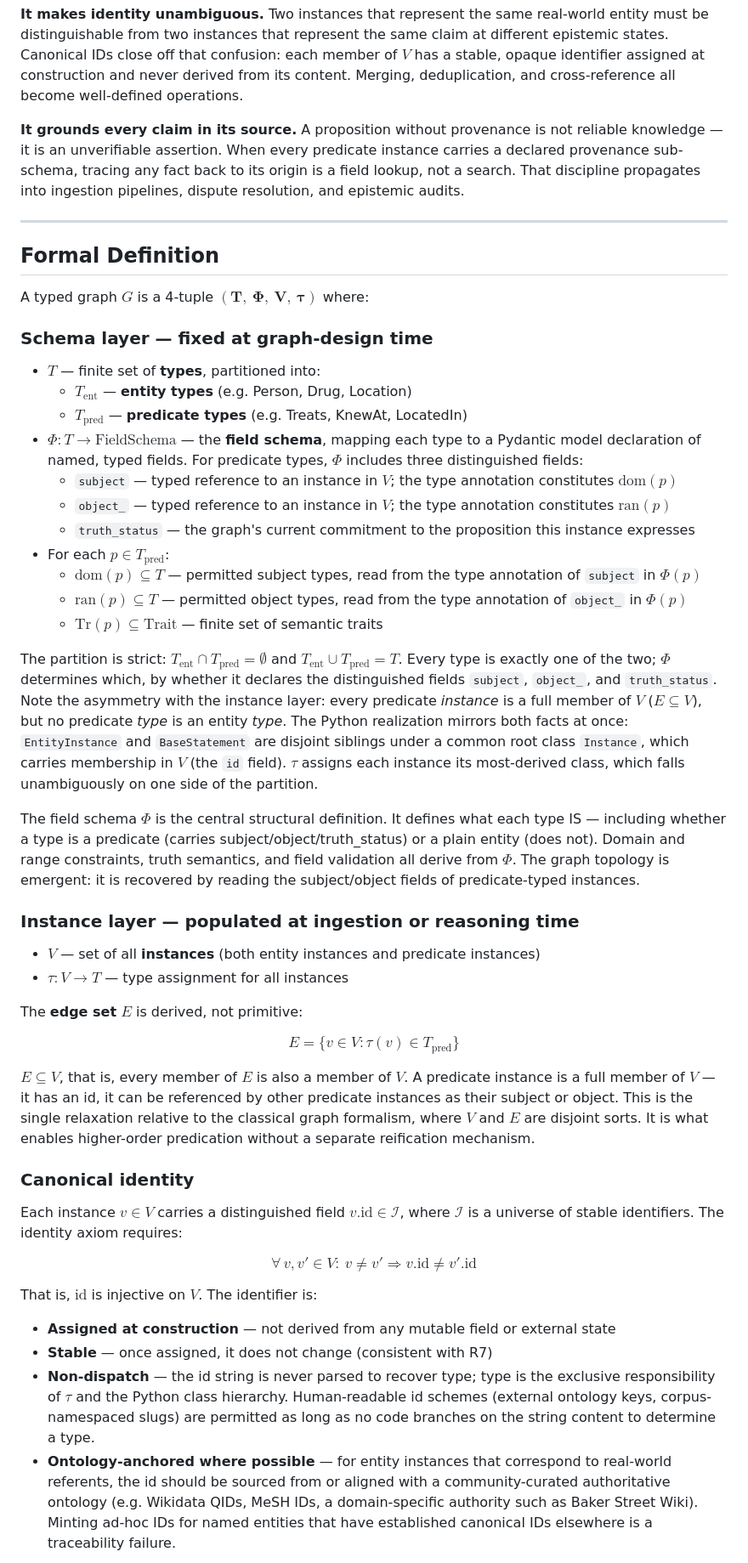
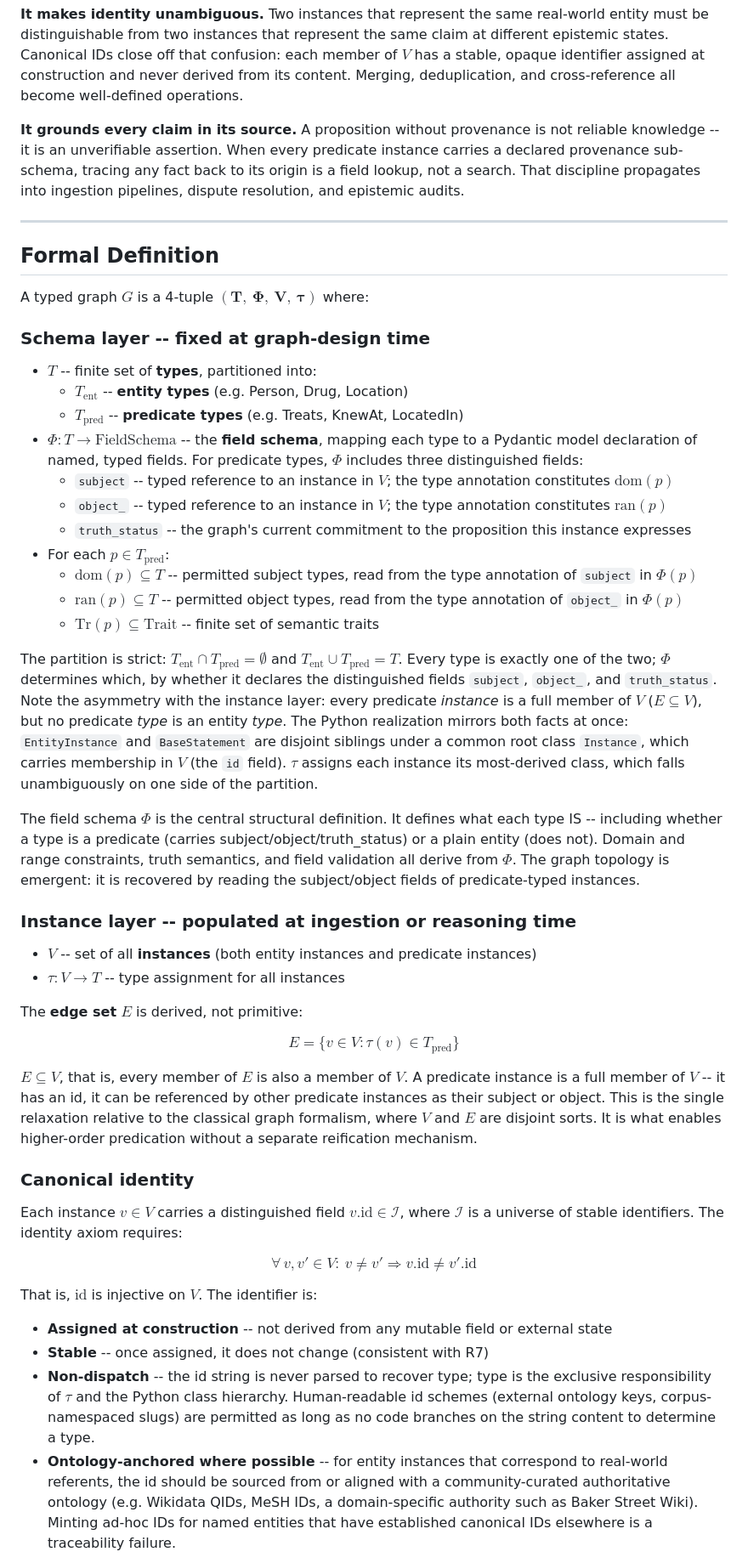
Before and after one commit to graphwright/books, a Markdown page: identity-book/formal_spec.md, the part around one of its changes. Shown at 85% size. GitHub-like rendering.

Commit message:
Fix a sentence in the formal spec.

```diff
--- a/identity-book/formal_spec.md
+++ b/identity-book/formal_spec.md
@@ -32,7 +32,7 @@ its content. Merging, deduplication, and cross-reference all become well-defined
 operations.
 
 **It grounds every claim in its source.** A proposition without provenance is not
-reliable knowledge — it is an unverifiable assertion. When every predicate instance
+reliable knowledge -- it is an unverifiable assertion. When every predicate instance
 carries a declared provenance sub-schema, tracing any fact back to its origin is a
 field lookup, not a search. That discipline propagates into ingestion pipelines,
 dispute resolution, and epistemic audits.
@@ -41,28 +41,28 @@ dispute resolution, and epistemic audits.
 
 ## Formal Definition
 
-A typed graph $G$ is a 4-tuple $\mathbf{(T,\ \Phi,\ V,\ \tau)}$ where:
+A typed graph $G$ is a 4-tuple $\boldsymbol{(T,\ \Phi,\ V,\ \tau)}$ where:
 
-### Schema layer — fixed at graph-design time
+### Schema layer -- fixed at graph-design time
 
-- $T$ — finite set of **types**, partitioned into:
-  * $T_\text{ent}$ — **entity types** (e.g. Person, Drug, Location)
-  * $T_\text{pred}$ — **predicate types** (e.g. Treats, KnewAt, LocatedIn)
-- $\Phi: T \to \text{FieldSchema}$ — the **field schema**, mapping each type to a
+- $T$ -- finite set of **types**, partitioned into:
+  * $T_\text{ent}$ -- **entity types** (e.g. Person, Drug, Location)
+  * $T_\text{pred}$ -- **predicate types** (e.g. Treats, KnewAt, LocatedIn)
+- $\Phi: T \to \text{FieldSchema}$ -- the **field schema**, mapping each type to a
   Pydantic model declaration of named, typed fields. For predicate types,
   $\Phi$ includes three distinguished fields:
-  * `subject` — typed reference to an instance in $V$; the type annotation
+  * `subject` -- typed reference to an instance in $V$; the type annotation
     constitutes $\text{dom}(p)$
-  * `object_` — typed reference to an instance in $V$; the type annotation
+  * `object_` -- typed reference to an instance in $V$; the type annotation
     constitutes $\text{ran}(p)$
-  * `truth_status` — the graph's current commitment to the proposition
+  * `truth_status` -- the graph's current commitment to the proposition
     this instance expresses
 - For each $p \in T_\text{pred}$:
-  * $\text{dom}(p) \subseteq T$ — permitted subject types, read from the type
+  * $\text{dom}(p) \subseteq T$ -- permitted subject types, read from the type
     annotation of `subject` in $\Phi(p)$
-  * $\text{ran}(p) \subseteq T$ — permitted object types, read from the type
+  * $\text{ran}(p) \subseteq T$ -- permitted object types, read from the type
     annotation of `object_` in $\Phi(p)$
-  * $\text{Tr}(p) \subseteq \text{Trait}$ — finite set of semantic traits
+  * $\text{Tr}(p) \subseteq \text{Trait}$ -- finite set of semantic traits
 
 The partition is strict: $T_\text{ent} \cap T_\text{pred} = \emptyset$ and
 $T_\text{ent} \cup T_\text{pred} = T$. Every type is exactly one of the two;
@@ -76,15 +76,15 @@ under a common root class `Instance`, which carries membership in $V$ (the
 unambiguously on one side of the partition.
 
 The field schema $\Phi$ is the central structural definition. It defines what each
-type IS — including whether a type is a predicate (carries subject/object/truth_status)
+type IS -- including whether a type is a predicate (carries subject/object/truth_status)
 or a plain entity (does not). Domain and range constraints, truth semantics, and
 field validation all derive from $\Phi$. The graph topology is emergent: it is
 recovered by reading the subject/object fields of predicate-typed instances.
 
-### Instance layer — populated at ingestion or reasoning time
+### Instance layer -- populated at ingestion or reasoning time
 
-- $V$ — set of all **instances** (both entity instances and predicate instances)
-- $\tau: V \to T$ — type assignment for all instances
+- $V$ -- set of all **instances** (both entity instances and predicate instances)
+- $\tau: V \to T$ -- type assignment for all instances
 
 The **edge set** $E$ is derived, not primitive:
 
@@ -94,7 +94,7 @@ $$
 
 $E \subseteq V$, that is,
 every member of $E$ is also a member of $V$. A predicate instance is a full
-member of $V$ — it has an id, it can be referenced by other predicate instances
+member of $V$ -- it has an id, it can be referenced by other predicate instances
 as their subject or object. This is the single relaxation relative to the
 classical graph formalism, where $V$ and $E$ are disjoint sorts. It is what
 enables higher-order predication without a separate reification mechanism.
@@ -108,13 +108,13 @@ $$\forall\, v, v' \in V:\ v \neq v' \Rightarrow v.\text{id} \neq v'.\text{id}$$
 
 That is, $\text{id}$ is injective on $V$. The identifier is:
 
-- **Assigned at construction** — not derived from any mutable field or external state
-- **Stable** — once assigned, it does not change (consistent with R7)
-- **Non-dispatch** — the id string is never parsed to recover type; type is the
+- **Assigned at construction** -- not derived from any mutable field or external state
+- **Stable** -- once assigned, it does not change (consistent with R7)
+- **Non-dispatch** -- the id string is never parsed to recover type; type is the
   exclusive responsibility of $\tau$ and the Python class hierarchy. Human-readable
   id schemes (external ontology keys, corpus-namespaced slugs) are permitted as long
   as no code branches on the string content to determine a type.
-- **Ontology-anchored where possible** — for entity instances that correspond to
+- **Ontology-anchored where possible** -- for entity instances that correspond to
   real-world referents, the id should be sourced from or aligned with a community-curated
   authoritative ontology (e.g. Wikidata QIDs, MeSH IDs, a domain-specific authority
   such as Baker Street Wiki). Minting ad-hoc IDs for named entities that have
```
Also changed, not shown: other parts of identity-book/formal_spec.md (+46 -46 lines).
